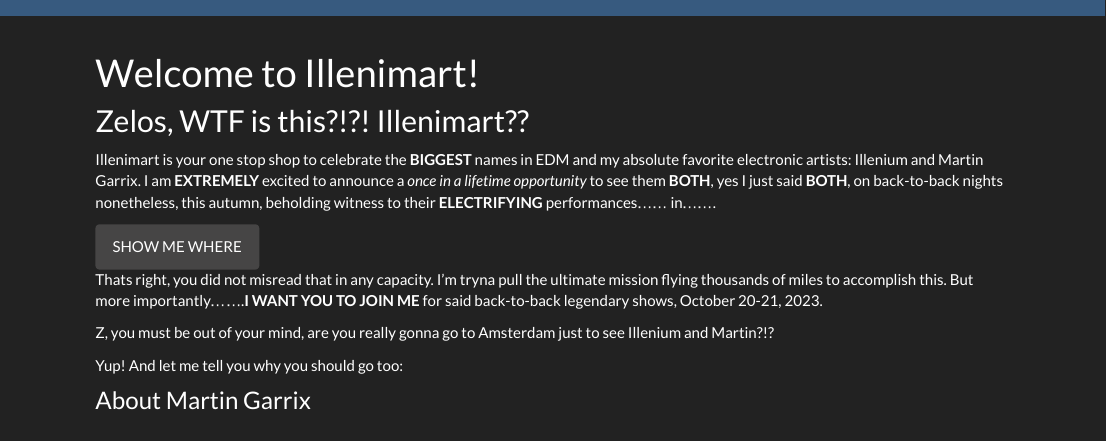
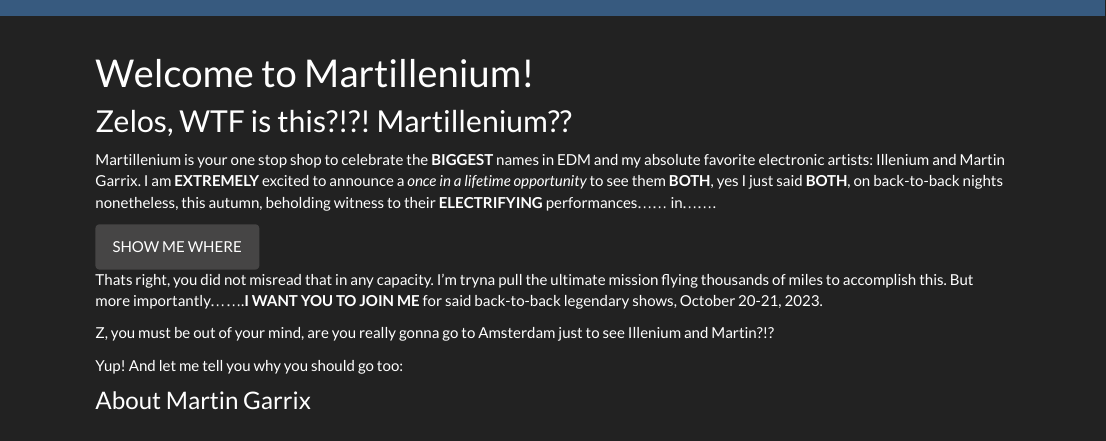
Before and after one commit to illenimart/illenimart.github.io, an R Markdown document (index.Rmd): the page in a window 1100 px wide, from its top. The pictures show the output file index.html that the author committed with the source, opened offline; library style sheets and scripts come from the installed R packages.

Commit message:
update name

````diff
--- a/_site.yml
+++ b/_site.yml
@@ -13,7 +13,7 @@
     - icon: fa-envelope fa-lg
       href: mailto:<illenimart@gmail.com>
     - icon: fa-github fa-lg
-      href: http://github.com/illenimart/
+      href: http://github.com/Martillenium/
 output:
   html_document:
     theme: darkly
--- a/index.Rmd
+++ b/index.Rmd
@@ -1,11 +1,11 @@
 ---
-title: "Welcome to Illenimart!"
+title: "Welcome to Martillenium!"
 ---
 
 
-## Zelos, WTF is this?!?! Illenimart??
+## Zelos, WTF is this?!?! Martillenium??
 
-Illenimart is your one stop shop to celebrate the **BIGGEST** names in EDM and my absolute favorite electronic artists: Illenium and Martin Garrix. I am **EXTREMELY** excited to announce a *once in a lifetime opportunity* to see them **BOTH**, yes I just said **BOTH**, on back-to-back nights nonetheless, this autumn, beholding witness to their **ELECTRIFYING** performances...... in.......
+Martillenium is your one stop shop to celebrate the **BIGGEST** names in EDM and my absolute favorite electronic artists: Illenium and Martin Garrix. I am **EXTREMELY** excited to announce a *once in a lifetime opportunity* to see them **BOTH**, yes I just said **BOTH**, on back-to-back nights nonetheless, this autumn, beholding witness to their **ELECTRIFYING** performances...... in.......
 
 
 ```{r, echo = FALSE}
````
Also changed, not shown: README.md, about.html, googlesheets.html, index.html, itinerary.html, 1 other file.
